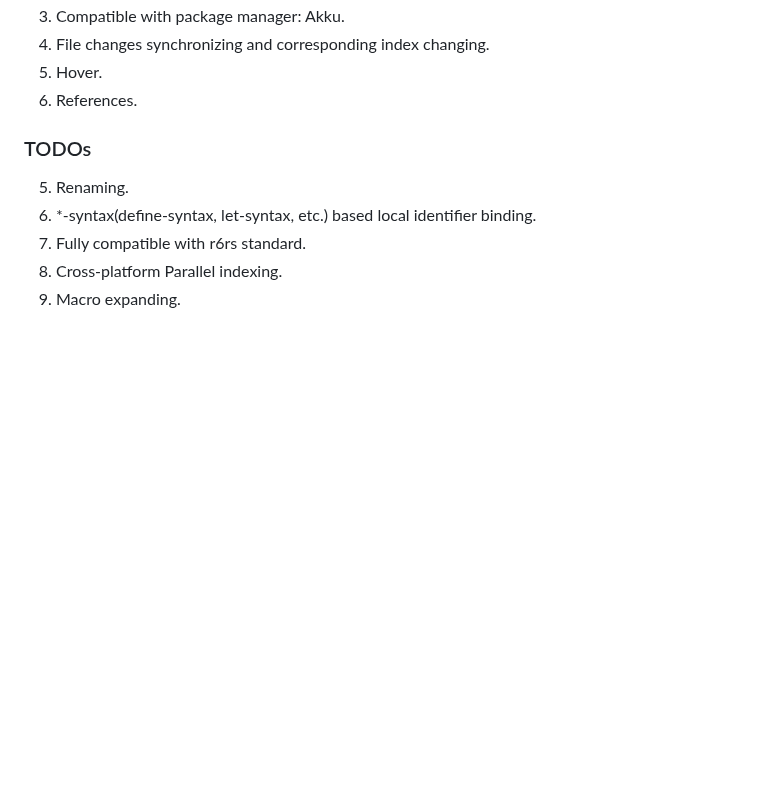
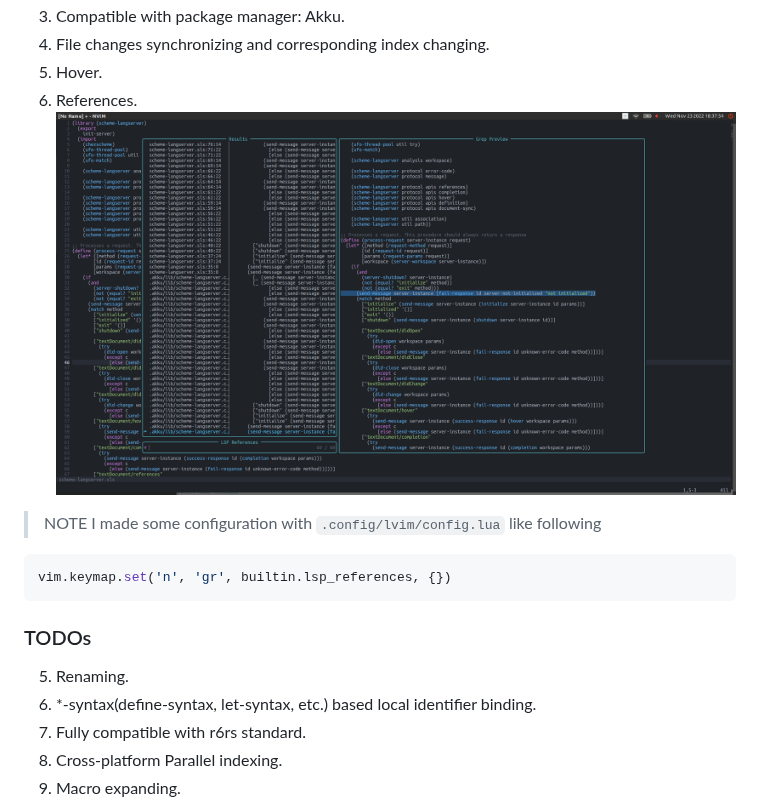
Before and after one commit to ufo5260987423/scheme-langserver, a Markdown page: README.md, the part around the change. Rendered like a GitHub page; pictures changed too: doc/figure/find-references.png (added); blank space fills up the shorter version.

````diff
--- a/README.md
+++ b/README.md
@@ -83,6 +83,12 @@ This project is still in early development, so you may run into rough edges with
 4. File changes synchronizing and corresponding index changing.
 5. Hover.
 6. References.
+![Find references with telescope.nvim](./doc/figure/find-references.png "find-references with telescope.nvim")
+ >NOTE
+ I made some configuration with `.config/lvim/config.lua` like following
+ ```lua
+ vim.keymap.set('n', 'gr', builtin.lsp_references, {})
+ ```
 ### TODOs
 
 5. Renaming.
````
